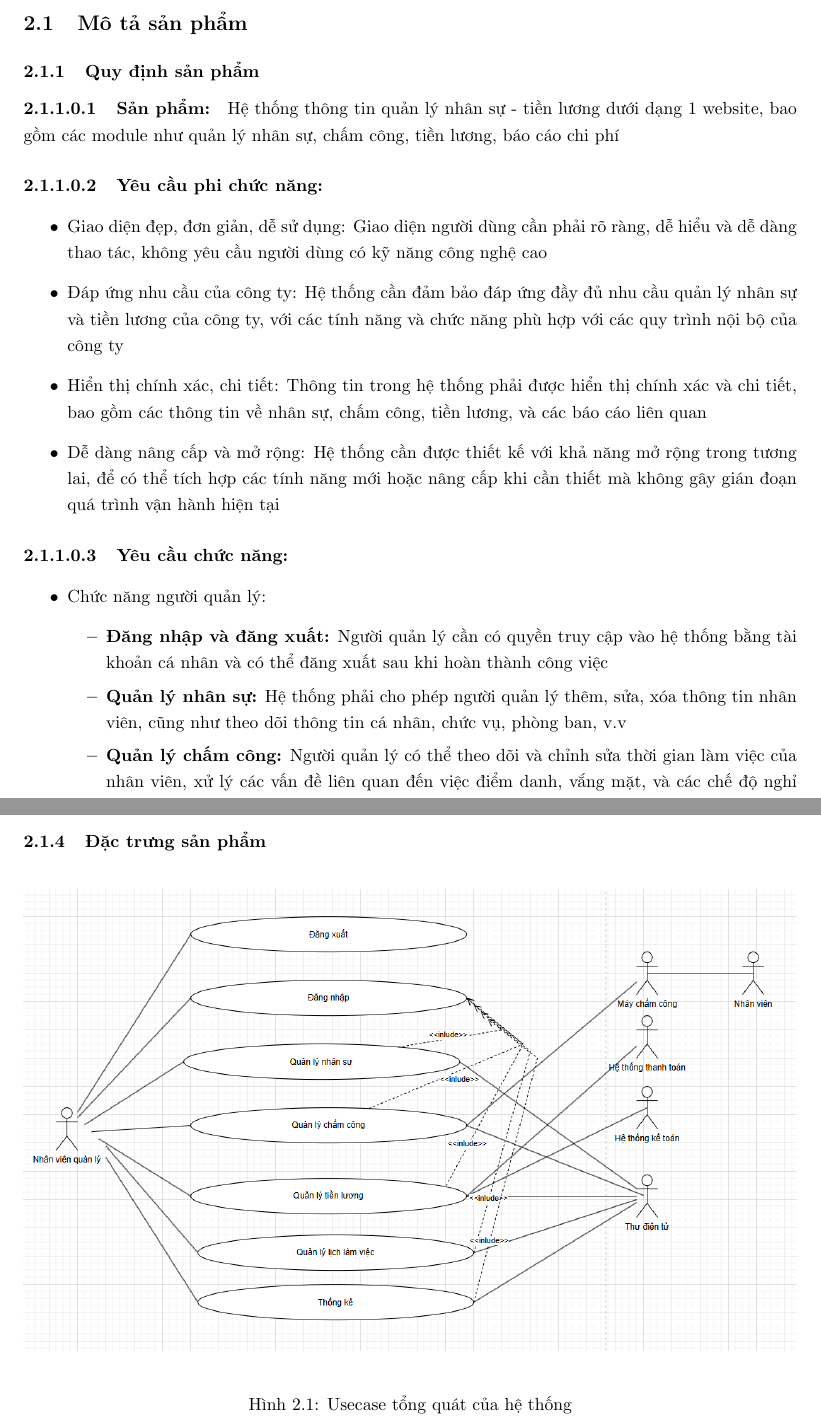
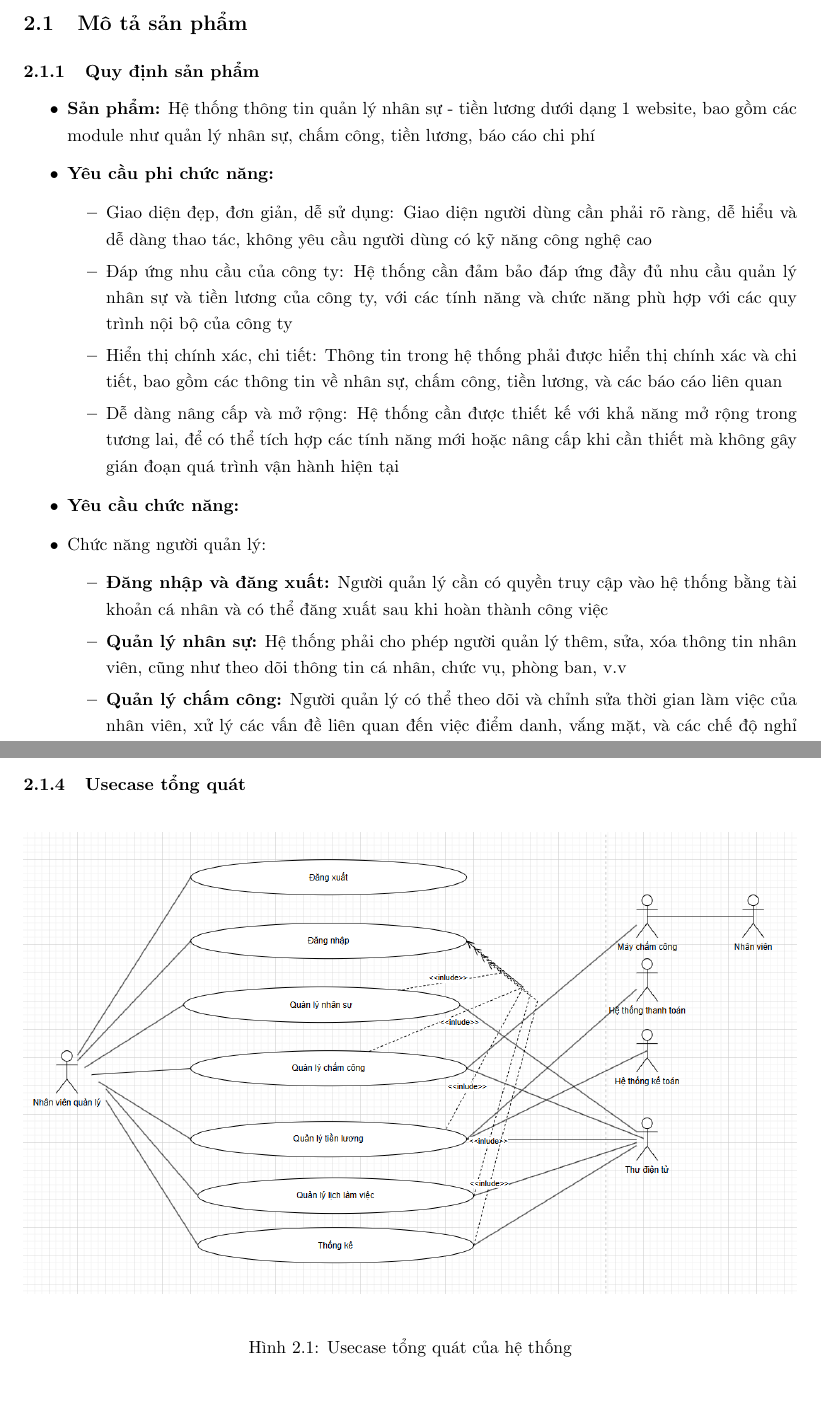
Before and after one commit to hainv204/QLDA_LATEX, a LaTeX thesis (main.tex, which reads Chapter2/chapter2.tex): two parts of pages 15 and 17 of 33, joined at a grey line, cut so that both start at the same text, the shorter picture padded with empty space. Compiled offline with pdfLaTeX.

Commit message:
update latex chapter 1-3

```diff
--- a/Chapter2/chapter2.tex
+++ b/Chapter2/chapter2.tex
@@ -3,16 +3,16 @@
 
 \section{Mô tả sản phẩm}
 \subsection{Quy định sản phẩm}
-\paragraph{Sản phẩm:} Hệ thống thông tin quản lý nhân sự - tiền lương dưới dạng 1 website, bao gồm các module như quản lý nhân sự, chấm công, tiền lương, báo cáo chi phí
-\paragraph{Yêu cầu phi chức năng:}
 \begin{itemize}
-    \item Giao diện đẹp, đơn giản, dễ sử dụng: Giao diện người dùng cần phải rõ ràng, dễ hiểu và dễ dàng thao tác, không yêu cầu người dùng có kỹ năng công nghệ cao
-    \item Đáp ứng nhu cầu của công ty: Hệ thống cần đảm bảo đáp ứng đầy đủ nhu cầu quản lý nhân sự và tiền lương của công ty, với các tính năng và chức năng phù hợp với các quy trình nội bộ của công ty
-    \item Hiển thị chính xác, chi tiết: Thông tin trong hệ thống phải được hiển thị chính xác và chi tiết, bao gồm các thông tin về nhân sự, chấm công, tiền lương, và các báo cáo liên quan
-    \item Dễ dàng nâng cấp và mở rộng: Hệ thống cần được thiết kế với khả năng mở rộng trong tương lai, để có thể tích hợp các tính năng mới hoặc nâng cấp khi cần thiết mà không gây gián đoạn quá trình vận hành hiện tại
-\end{itemize}
-\paragraph{Yêu cầu chức năng:}
-\begin{itemize}
+    \item \textbf{Sản phẩm:} Hệ thống thông tin quản lý nhân sự - tiền lương dưới dạng 1 website, bao gồm các module như quản lý nhân sự, chấm công, tiền lương, báo cáo chi phí
+    \item \textbf{Yêu cầu phi chức năng:}
+    \begin{itemize}
+        \item Giao diện đẹp, đơn giản, dễ sử dụng: Giao diện người dùng cần phải rõ ràng, dễ hiểu và dễ dàng thao tác, không yêu cầu người dùng có kỹ năng công nghệ cao
+        \item Đáp ứng nhu cầu của công ty: Hệ thống cần đảm bảo đáp ứng đầy đủ nhu cầu quản lý nhân sự và tiền lương của công ty, với các tính năng và chức năng phù hợp với các quy trình nội bộ của công ty
+        \item Hiển thị chính xác, chi tiết: Thông tin trong hệ thống phải được hiển thị chính xác và chi tiết, bao gồm các thông tin về nhân sự, chấm công, tiền lương, và các báo cáo liên quan
+        \item Dễ dàng nâng cấp và mở rộng: Hệ thống cần được thiết kế với khả năng mở rộng trong tương lai, để có thể tích hợp các tính năng mới hoặc nâng cấp khi cần thiết mà không gây gián đoạn quá trình vận hành hiện tại
+    \end{itemize}
+    \item \textbf{Yêu cầu chức năng:}
     \item Chức năng người quản lý:
     \begin{itemize}
         \item \textbf{Đăng nhập và đăng xuất:} Người quản lý cần có quyền truy cập vào hệ thống bằng tài khoản cá nhân và có thể đăng xuất sau khi hoàn thành công việc
@@ -40,7 +40,7 @@
     \item Hệ thống kế toán
     \item Nhân sự
 \end{itemize}
-\subsection{Đặc trưng sản phẩm}
+\subsection{Usecase tổng quát}
 \begin{figure}[H]
     \centering
     \includegraphics[width=\textwidth]{images/usecase.png}
```
Also changed, not shown: main.pdf, Chapter2/chapter2.tex (2 more changed lines), 11 other files.
